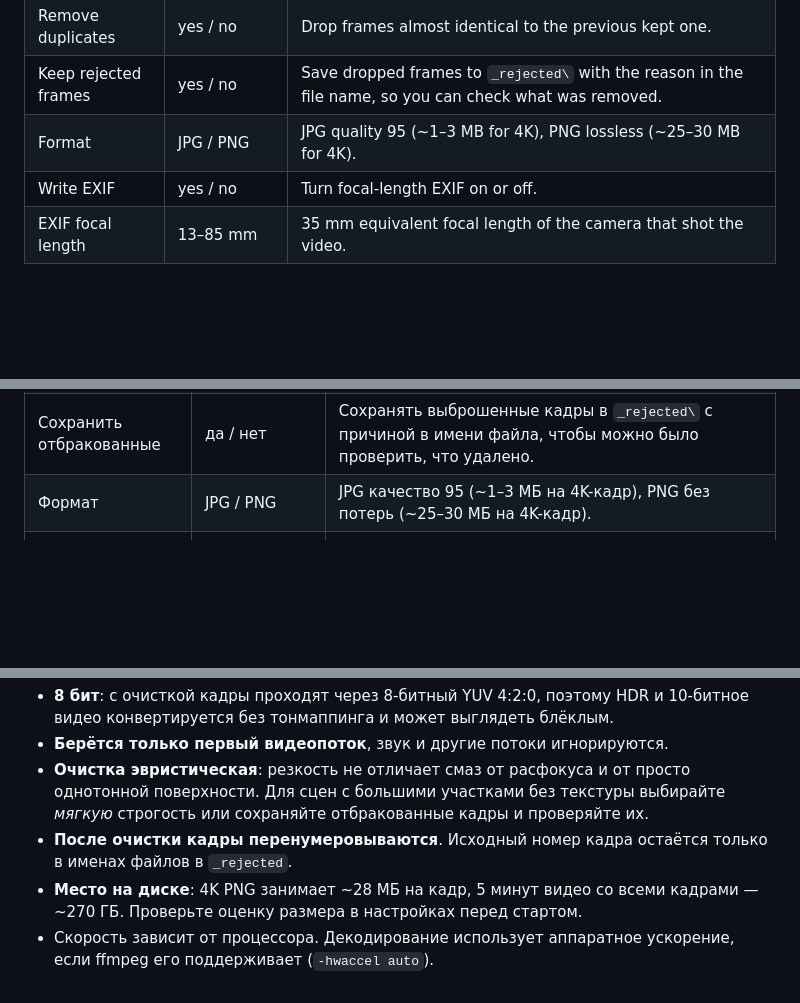
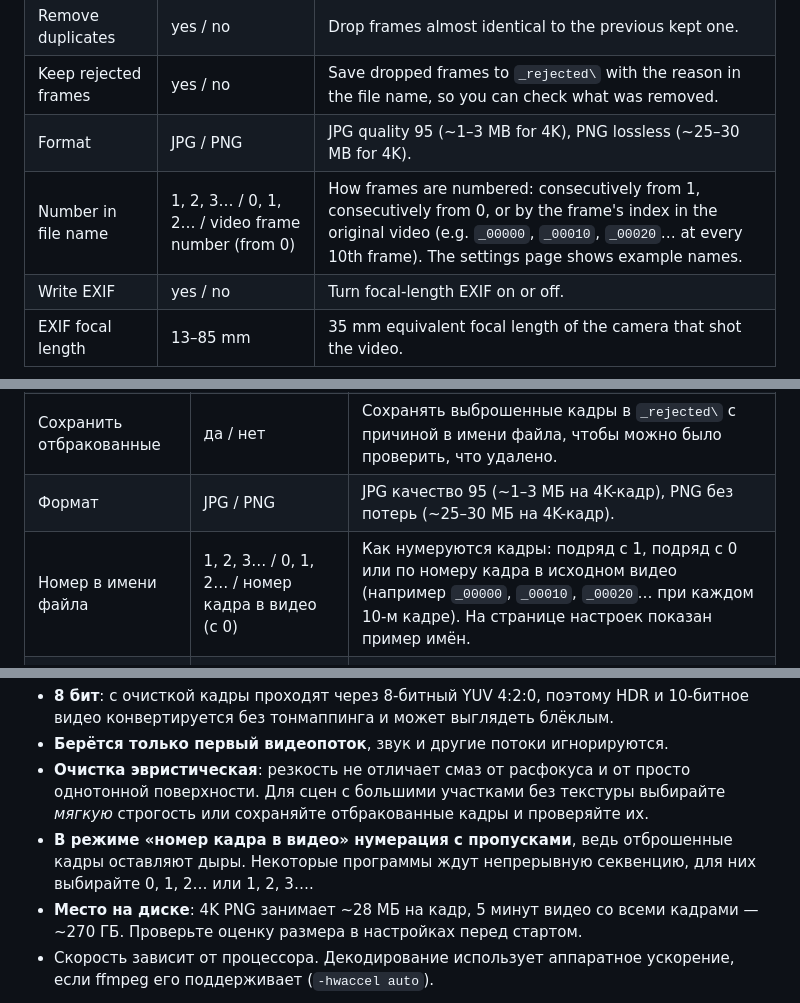
Before and after one commit to Golovastie/video-to-sequence, a Markdown page: README.md, 3 parts joined by grey strips. Drawn GitHub-style; blank space fills up the shorter version.

```diff
--- a/README.md
+++ b/README.md
@@ -49,6 +49,7 @@ A single-file Windows tool that turns a video into a clean image sequence for ph
 | Remove duplicates | yes / no | Drop frames almost identical to the previous kept one. |
 | Keep rejected frames | yes / no | Save dropped frames to `_rejected\` with the reason in the file name, so you can check what was removed. |
 | Format | JPG / PNG | JPG quality 95 (~1–3 MB for 4K), PNG lossless (~25–30 MB for 4K). |
+| Number in file name | 1, 2, 3… / 0, 1, 2… / video frame number (from 0) | How frames are numbered: consecutively from 1, consecutively from 0, or by the frame's index in the original video (e.g. `_00000`, `_00010`, `_00020`… at every 10th frame). The settings page shows example names. |
 | Write EXIF | yes / no | Turn focal-length EXIF on or off. |
 | EXIF focal length | 13–85 mm | 35 mm equivalent focal length of the camera that shot the video. |
 
@@ -137,6 +138,7 @@ A single-file Windows tool that turns a video into a clean image sequence for ph
 | Убирать дубликаты | да / нет | Выбрасывать кадры, почти не отличающиеся от предыдущего сохранённого. |
 | Сохранить отбракованные | да / нет | Сохранять выброшенные кадры в `_rejected\` с причиной в имени файла, чтобы можно было проверить, что удалено. |
 | Формат | JPG / PNG | JPG качество 95 (~1–3 МБ на 4K-кадр), PNG без потерь (~25–30 МБ на 4K-кадр). |
+| Номер в имени файла | 1, 2, 3… / 0, 1, 2… / номер кадра в видео (с 0) | Как нумеруются кадры: подряд с 1, подряд с 0 или по номеру кадра в исходном видео (например `_00000`, `_00010`, `_00020`… при каждом 10-м кадре). На странице настроек показан пример имён. |
 | Записывать EXIF | да / нет | Включает или выключает запись фокусного в EXIF. |
 | Фокусное для EXIF | 13–85 мм | Эквивалентное фокусное (35 мм) камеры, которой снято видео. |
 
@@ -164,7 +166,7 @@ A single-file Windows tool that turns a video into a clean image sequence for ph
 - **8 бит**: с очисткой кадры проходят через 8-битный YUV 4:2:0, поэтому HDR и 10-битное видео конвертируется без тонмаппинга и может выглядеть блёклым.
 - **Берётся только первый видеопоток**, звук и другие потоки игнорируются.
 - **Очистка эвристическая**: резкость не отличает смаз от расфокуса и от просто однотонной поверхности. Для сцен с большими участками без текстуры выбирайте *мягкую* строгость или сохраняйте отбракованные кадры и проверяйте их.
-- **После очистки кадры перенумеровываются**. Исходный номер кадра остаётся только в именах файлов в `_rejected`.
+- **В режиме «номер кадра в видео» нумерация с пропусками**, ведь отброшенные кадры оставляют дыры. Некоторые программы ждут непрерывную секвенцию, для них выбирайте 0, 1, 2… или 1, 2, 3….
 - **Место на диске**: 4K PNG занимает ~28 МБ на кадр, 5 минут видео со всеми кадрами — ~270 ГБ. Проверьте оценку размера в настройках перед стартом.
 - Скорость зависит от процессора. Декодирование использует аппаратное ускорение, если ffmpeg его поддерживает (`-hwaccel auto`).
 
```
Also changed, not shown: other parts of README.md (+5 -5 lines), docs/processing_ru.png, docs/settings_en.png, docs/settings_ru.png, 1 other file.
